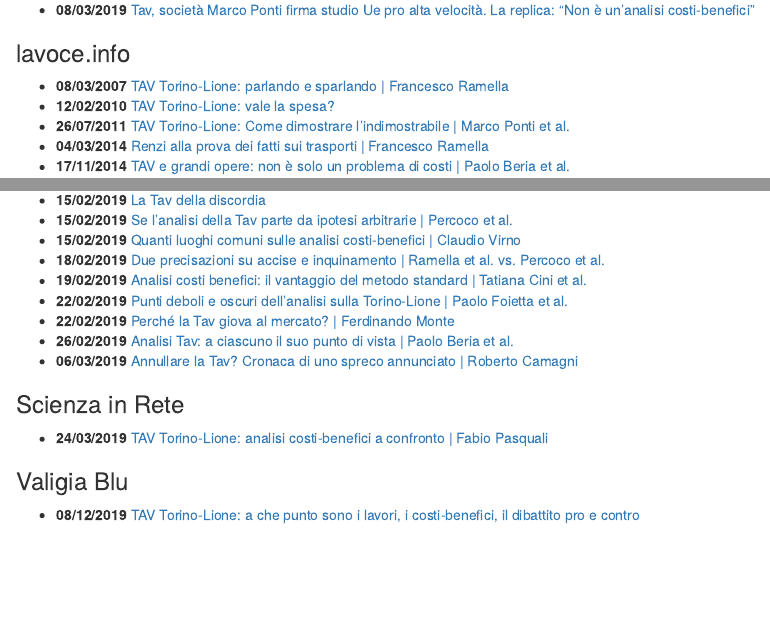
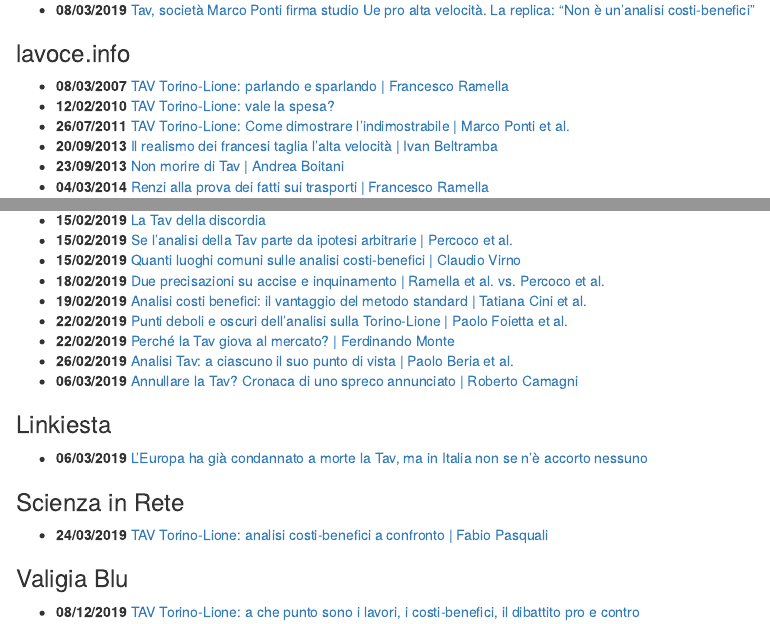
Before and after one commit to pitmonticone/Torino-Lione, an R Markdown document (ToLy_Articles.Rmd): the page in a window 1100 px wide, from 1220 px down, and a second part further down, joined at a grey line. Rendered offline with R 4.5, knitr and Pandoc, with nearby package versions; drawn as R Markdown's standard HTML page in place of the format the file asks for.

Commit message:
updated articles

```diff
--- a/ToLy_Articles.Rmd
+++ b/ToLy_Articles.Rmd
@@ -67,6 +67,8 @@
 * **08/03/2007** [TAV Torino-Lione: parlando e sparlando | Francesco Ramella](https://www.lavoce.info/archives/24138/tav-parlando-e-sparlando/)
 * **12/02/2010** [TAV Torino-Lione: vale la spesa?](https://www.lavoce.info/archives/27077/tav-torino-lione-come-dimostrare-lindimostrabile/)
 * **26/07/2011** [TAV Torino-Lione: Come dimostrare l'indimostrabile | Marco Ponti et al.](https://www.lavoce.info/archives/27077/tav-torino-lione-come-dimostrare-lindimostrabile/)
+* **20/09/2013** [Il realismo dei francesi taglia l’alta velocità | Ivan Beltramba](https://www.lavoce.info/archives/12906/il-realismo-dei-francesi-taglia-lalta-velocita/)
+* **23/09/2013** [Non morire di Tav | Andrea Boitani](https://www.lavoce.info/archives/12983/non-morire-di-tav/)
 * **04/03/2014** [Renzi alla prova dei fatti sui trasporti | Francesco Ramella](https://www.lavoce.info/archives/17632/renzi-trasporti-tav/)
 * **17/11/2014** [TAV e grandi opere: non è solo un problema di costi | Paolo Beria et al.](https://www.lavoce.info/archives/31488/tav-grandi-opere-non-problema-costi/)
 * **07/11/2017** [Sui binari un investimento di sola andata | Marco Ponti](https://www.lavoce.info/archives/49316/sui-binari-un-investimento-sola-andata/)
@@ -84,6 +86,10 @@
 * **26/02/2019** [Analisi Tav: a ciascuno il suo punto di vista | Paolo Beria et al.](https://www.lavoce.info/archives/57772/torino-lione-dove-sbaglia-la-contestazione-allanalisi-costi-benefici/)
 * **06/03/2019** [Annullare la Tav? Cronaca di uno spreco annunciato | Roberto Camagni](https://www.lavoce.info/archives/57932/annullare-la-tav-cronaca-di-uno-spreco-annunciato/)
 
+### Linkiesta
+* **06/03/2019** [L’Europa ha già condannato a morte la Tav, ma in Italia non se n’è accorto nessuno](https://www.linkiesta.it/it/article/2019/02/13/leuropa-ha-gia-condannato-a-morte-la-tav-ma-in-italia-non-se-ne-accort/41079/)
+
+
 ### Scienza in Rete
 * **24/03/2019** [TAV Torino-Lione: analisi costi-benefici a confronto | Fabio Pasquali](https://www.scienzainrete.it/articolo/tav-torino-lione-analisi-costi-benefici-confronto/fabio-pasquali/2019-03-24)
 
```
